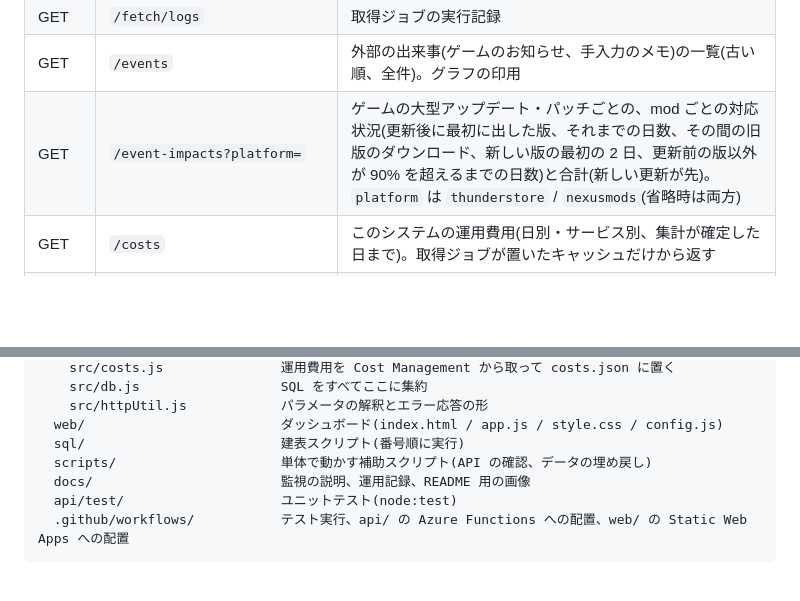
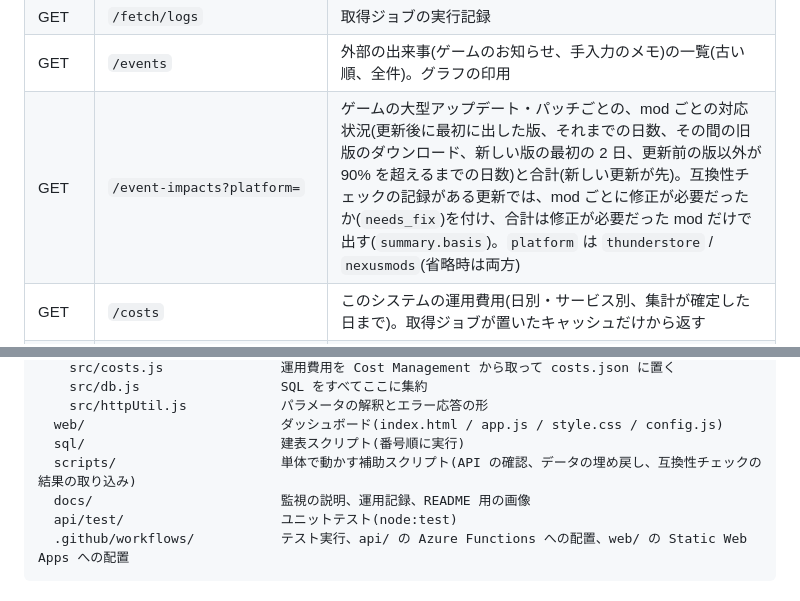
Before and after one commit to ryuka-dev/Mod-Insight, a Markdown page: README.md, 2 parts joined by grey strips. Rendered like a GitHub page; blank space fills up the shorter version.

```diff
--- a/README.md
+++ b/README.md
@@ -275,7 +277,7 @@ GET API はまず Blob Storage のキャッシュを返し、キャッシュが
 | GET | `/mods/{modId}/releases` | バージョン公開の前後 7 日の 1 日あたりのダウンロードと、新しい版の割合(公開から 14 日まで)。期間では絞らない |
 | GET | `/fetch/logs` | 取得ジョブの実行記録 |
 | GET | `/events` | 外部の出来事(ゲームのお知らせ、手入力のメモ)の一覧(古い順、全件)。グラフの印用 |
-| GET | `/event-impacts?platform=` | ゲームの大型アップデート・パッチごとの、mod ごとの対応状況(更新後に最初に出した版、それまでの日数、その間の旧版のダウンロード、新しい版の最初の 2 日、更新前の版以外が 90% を超えるまでの日数)と合計(新しい更新が先)。`platform` は `thunderstore` / `nexusmods`(省略時は両方) |
+| GET | `/event-impacts?platform=` | ゲームの大型アップデート・パッチごとの、mod ごとの対応状況(更新後に最初に出した版、それまでの日数、その間の旧版のダウンロード、新しい版の最初の 2 日、更新前の版以外が 90% を超えるまでの日数)と合計(新しい更新が先)。互換性チェックの記録がある更新では、mod ごとに修正が必要だったか(`needs_fix`)を付け、合計は修正が必要だった mod だけで出す(`summary.basis`)。`platform` は `thunderstore` / `nexusmods`(省略時は両方) |
 | GET | `/costs` | このシステムの運用費用(日別・サービス別、集計が確定した日まで)。取得ジョブが置いたキャッシュだけから返す |
 | POST | `/fetch/run` | 取得ジョブを今すぐ 1 回実行(ヘッダー `x-functions-key` が必要) |
 
@@ -321,7 +323,7 @@ Mod-Insight/
     src/httpUtil.js            パラメータの解釈とエラー応答の形
   web/                         ダッシュボード(index.html / app.js / style.css / config.js)
   sql/                         建表スクリプト(番号順に実行)
-  scripts/                     単体で動かす補助スクリプト(API の確認、データの埋め戻し)
+  scripts/                     単体で動かす補助スクリプト(API の確認、データの埋め戻し、互換性チェックの結果の取り込み)
   docs/                        監視の説明、運用記録、README 用の画像
   api/test/                    ユニットテスト(node:test)
   .github/workflows/           テスト実行、api/ の Azure Functions への配置、web/ の Static Web Apps への配置
```
Also changed, not shown: other parts of README.md (+15 -1 lines), README.en.md (+17 -3 lines).
